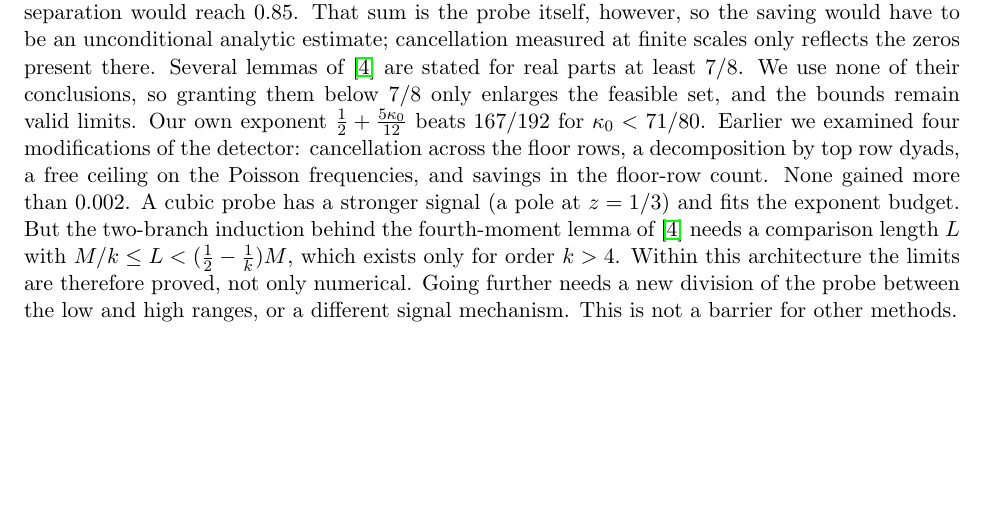
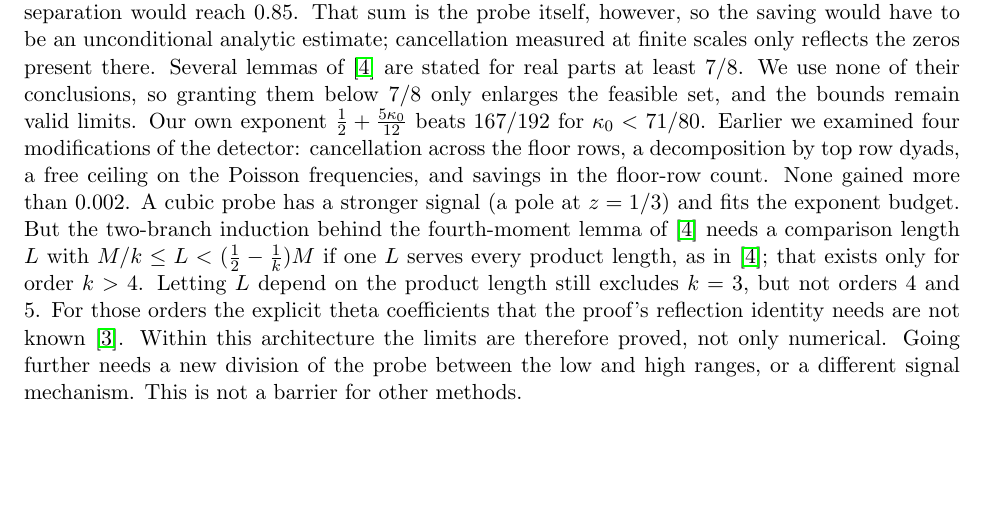
Before and after one commit to BattleSails/qrh-78-limits, a LaTeX paper (papers/family-note-source/qrh_family_note.tex): part of page 12 of 13, cut so that both start at the same text, the shorter picture padded with empty space. Compiled offline with pdfLaTeX.

Commit message:
Update family note source: order-k qualification

```diff
--- a/papers/family-note-source/qrh_family_note.tex
+++ b/papers/family-note-source/qrh_family_note.tex
@@ -693,7 +693,10 @@ cancellation across the floor rows, a decomposition by top row dyads, a free cei
 Poisson frequencies, and savings in the floor-row count. None gained more than $0.002$. A cubic
 probe has a stronger signal (a pole at $z=1/3$) and fits the exponent budget. But the two-branch
 induction behind the fourth-moment lemma of~\cite{OAI78} needs a comparison length $L$ with
-$M/k\le L<(\frac12-\frac1k)M$, which exists only for order $k>4$. Within this architecture the limits are therefore
+$M/k\le L<(\frac12-\frac1k)M$ if one $L$ serves every product length, as in~\cite{OAI78}; that
+exists only for order $k>4$. Letting $L$ depend on the product length still excludes $k=3$, but not
+orders $4$ and $5$. For those orders the explicit theta coefficients that the proof's reflection
+identity needs are not known~\cite{N78}. Within this architecture the limits are therefore
 proved, not only numerical. Going further needs a new division of the probe between the low and
 high ranges, or a different signal mechanism. This is not a barrier for other methods.
 
```
